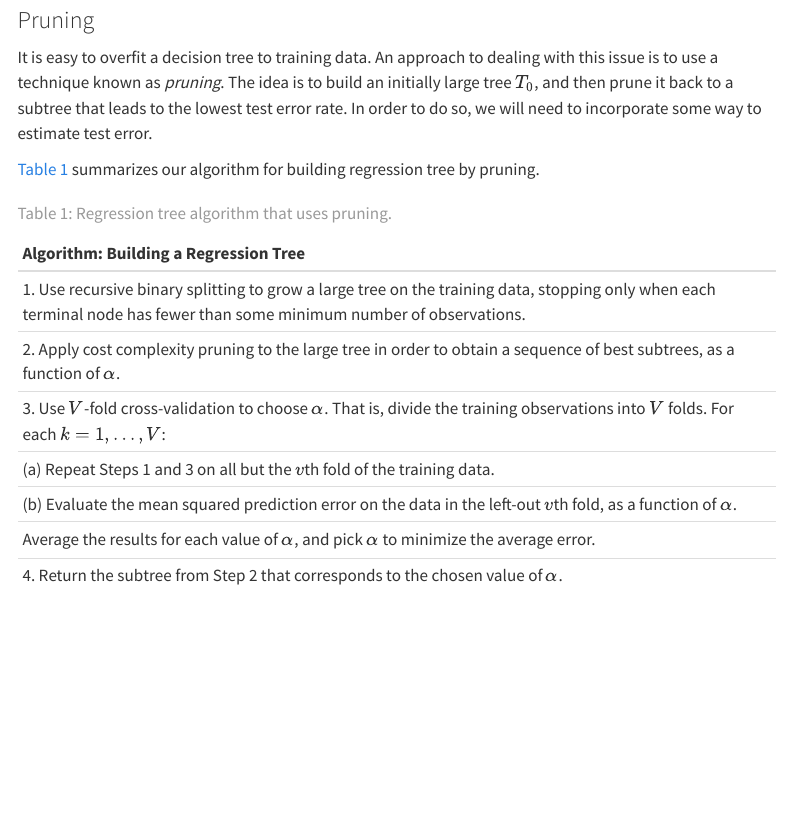
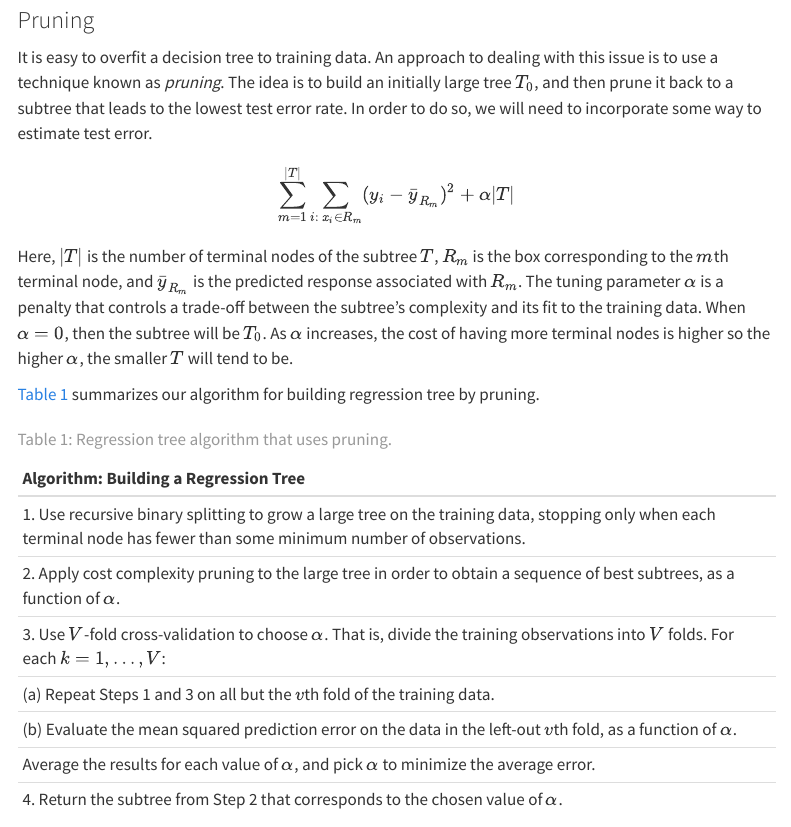
Before and after one commit to jmgraham30/ds_362_site, a Quarto document (lesson06/index.qmd): the page in a window 1100 px wide, from 3560 px down. Rendered offline with R 4.5, knitr and Pandoc in place of Quarto, with nearby package versions; some code elsewhere in the file could not run offline; menus at the side of the page are left out.

Commit message:
update lesson06

```diff
--- a/lesson06/index.qmd
+++ b/lesson06/index.qmd
@@ -189,6 +189,12 @@ rpart.plot::rpart.plot(hitters_dt)
 
 It is easy to overfit a decision tree to training data. An approach to dealing with this issue is to use a technique known as *pruning*. The idea is to build an initially large tree $T_{0}$, and then prune it back to a subtree that leads to the lowest test error rate. In order to do so, we will need to incorporate some way to estimate test error.
 
+$$
+\sum_{m=1}^{|T|} \sum_{i:\ x_{i} \in R_{m}} (y_{i} - \bar{y}_{R_{m}})^2 + \alpha |T|
+$$
+
+Here, $|T|$ is the number of terminal nodes of the subtree $T$, $R_{m}$ is the box corresponding to the $m$th terminal node, and $\bar{y}_{R_{m}}$ is the predicted response associated with $R_{m}$. The tuning parameter $\alpha$ is a penalty that controls a trade-off between the subtree's complexity and its fit to the training data. When $\alpha = 0$, then the subtree will be $T_{0}$. As $\alpha$ increases, the cost of having more terminal nodes is higher so the higher $\alpha$, the smaller $T$ will tend to be.
+
 @tbl-reg-tree-alg summarizes our algorithm for building regression tree by pruning.
 
 |    Algorithm: Building a Regression Tree       |
```
Also changed, not shown: 2 other files.
